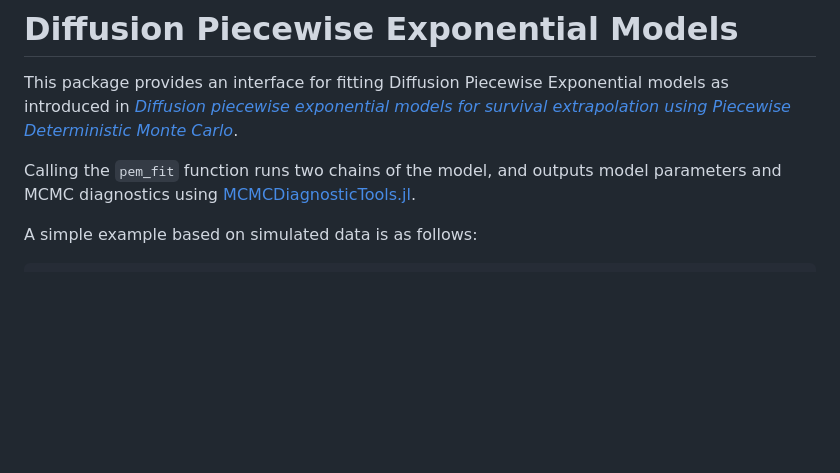
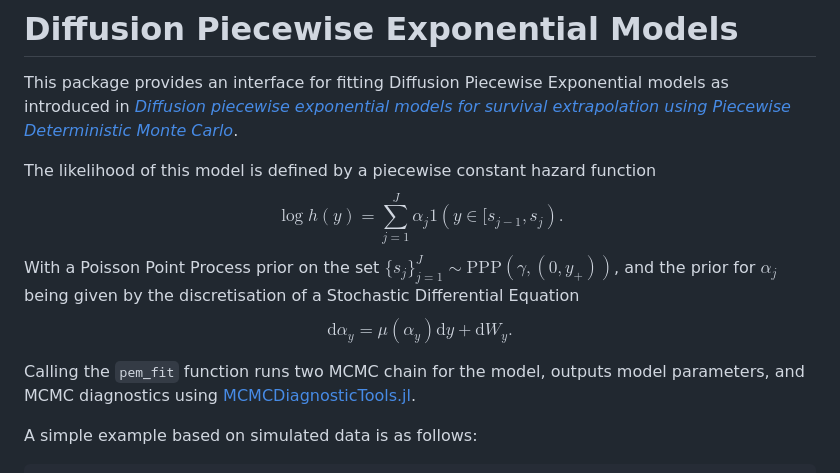
Before and after one commit to LkHardcastle/DiffusionPiecewiseExponential.jl, a Markdown page: README.md, the part around the change. GitHub-like rendering; blank space fills up the shorter version.

```diff
--- a/README.md
+++ b/README.md
@@ -2,7 +2,16 @@
 
 This package provides an interface for fitting Diffusion Piecewise Exponential models as introduced in [*Diffusion piecewise exponential models for survival extrapolation using Piecewise Deterministic Monte Carlo*](https://arxiv.org/abs/2505.05932).
 
-Calling the `pem_fit` function runs two chains of the model, and outputs model parameters and MCMC diagnostics using [MCMCDiagnosticTools.jl](https://turinglang.org/MCMCDiagnosticTools.jl/stable/).
+The likelihood of this model is defined by a piecewise constant hazard function
+$$
+\log h(y) = \sum_{j=1}^J\alpha_j1(y \in [s_{j-1},s_j).
+$$
+With a Poisson Point Process prior on the set $\{s_j\}_{j=1}^J \sim \text{PPP}(\gamma, (0,y_+))$, and the prior for $\alpha_j$ being given by the discretisation of a Stochastic Differential Equation
+$$
+\text{d}\alpha_y = \mu(\alpha_y)\text{d}y + \text{d}W_y.
+$$
+
+Calling the `pem_fit` function runs two MCMC chain for the model, outputs model parameters, and MCMC diagnostics using [MCMCDiagnosticTools.jl](https://turinglang.org/MCMCDiagnosticTools.jl/stable/).
 
 A simple example based on simulated data is as follows:
 
```
